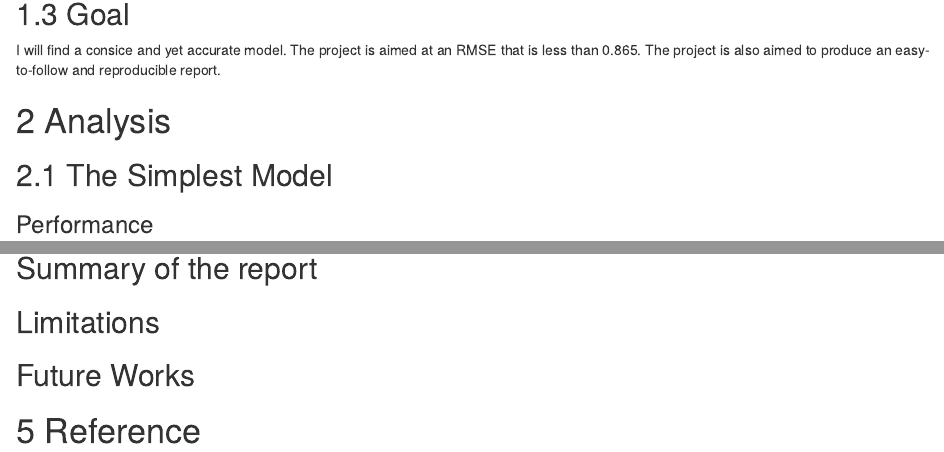
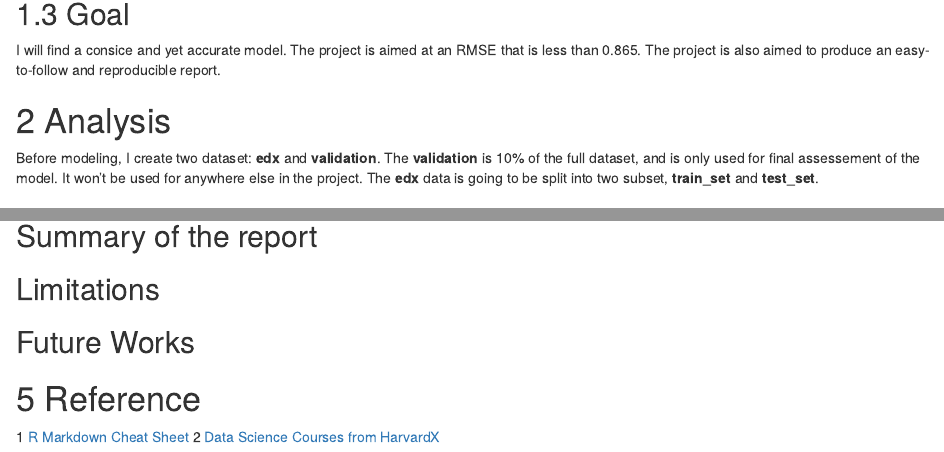
Before and after one commit to Cy-Cai/MovieLens, an R Markdown document (reports/Recommendation System.Rmd): the page in a window 1100 px wide, from 470 px down, and a second part further down, joined at a grey line. Rendered offline with R 4.5, knitr and Pandoc, with nearby package versions; some code elsewhere in the file could not run offline.

Commit message:
start to draft Analysis session

```diff
--- a/reports/Recommendation System.Rmd
+++ b/reports/Recommendation System.Rmd
@@ -29,6 +29,9 @@ head(edx,5)
 I will find a consice and yet accurate model. The project is aimed at an RMSE that is less than 0.865. The project is also aimed to produce an easy-to-follow and reproducible report.
 
 # 2 Analysis
+Before modeling, I create two dataset: **edx** and **validation**. The **validation** is 10% of the full dataset, and is only used for final assessement of the model. It won't be used for anywhere else in the project. The **edx** data is going to be split into two subset, **train_set** and **test_set**.
+
+
 
 ## 2.1 The Simplest Model
 ### Performance
@@ -57,3 +60,6 @@ I will find a consice and yet accurate model. The project is aimed at an RMSE th
 ## Future Works
 
 # 5 Reference
+
+1 [R Markdown Cheat Sheet](https://rstudio.com/wp-content/uploads/2015/02/rmarkdown-cheatsheet.pdf)
+2 [Data Science Courses from HarvardX](https://courses.edx.org/)
```
